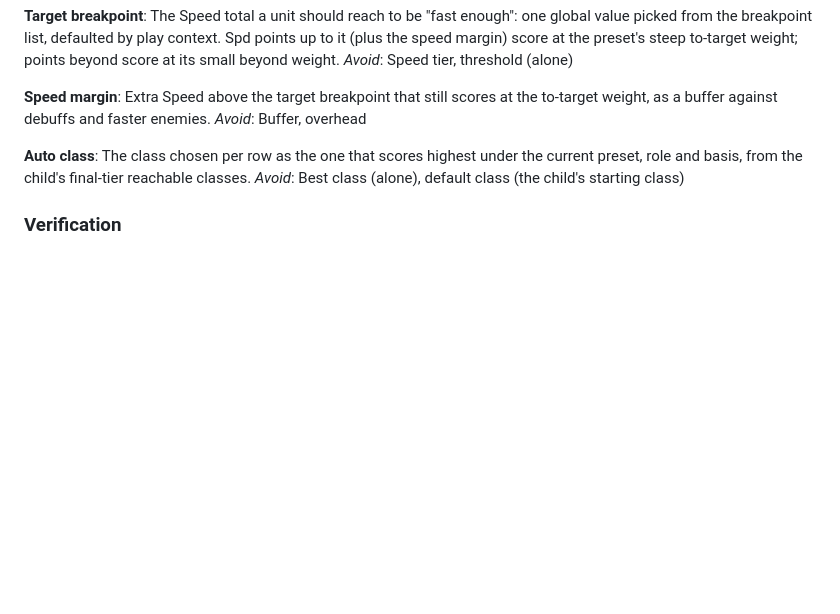
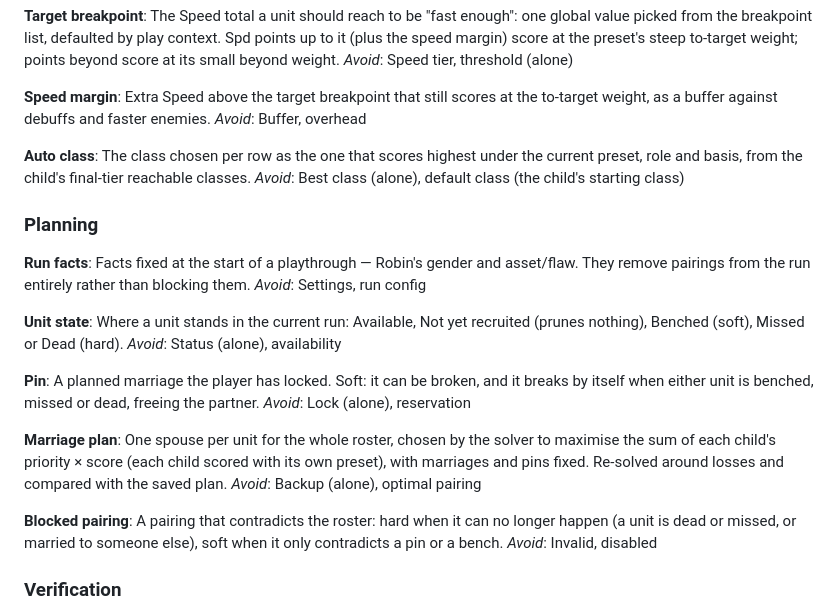
Before and after one commit to AttackOnTyler/fe13-child-calc, a Markdown page: CONTEXT.md, the part around the change. GitHub-like rendering; blank space fills up the shorter version.

Commit message:
Add planning glossary terms from roster state decision
Co-Authored-By: Claude Opus 5.5 <noreply@anthropic.com>

```diff
--- a/CONTEXT.md
+++ b/CONTEXT.md
@@ -96,6 +96,28 @@ _Avoid_: Buffer, overhead
 The class chosen per row as the one that scores highest under the current preset, role and basis, from the child's final-tier reachable classes.
 _Avoid_: Best class (alone), default class (the child's starting class)
 
+### Planning
+
+**Run facts**:
+Facts fixed at the start of a playthrough — Robin's gender and asset/flaw. They remove pairings from the run entirely rather than blocking them.
+_Avoid_: Settings, run config
+
+**Unit state**:
+Where a unit stands in the current run: Available, Not yet recruited (prunes nothing), Benched (soft), Missed or Dead (hard).
+_Avoid_: Status (alone), availability
+
+**Pin**:
+A planned marriage the player has locked. Soft: it can be broken, and it breaks by itself when either unit is benched, missed or dead, freeing the partner.
+_Avoid_: Lock (alone), reservation
+
+**Marriage plan**:
+One spouse per unit for the whole roster, chosen by the solver to maximise the sum of each child's priority × score (each child scored with its own preset), with marriages and pins fixed. Re-solved around losses and compared with the saved plan.
+_Avoid_: Backup (alone), optimal pairing
+
+**Blocked pairing**:
+A pairing that contradicts the roster: hard when it can no longer happen (a unit is dead or missed, or married to someone else), soft when it only contradicts a pin or a bench.
+_Avoid_: Invalid, disabled
+
 ### Verification
 
 **Assumption**:
```
